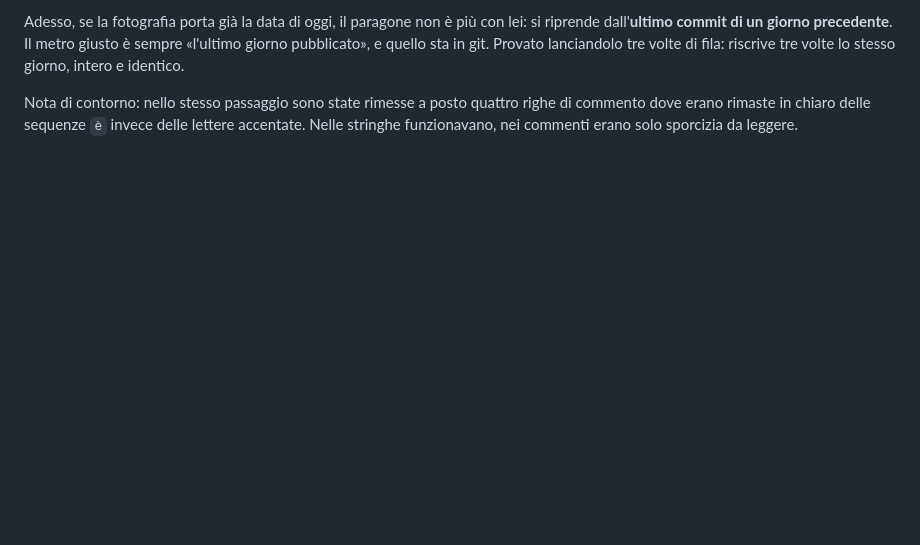
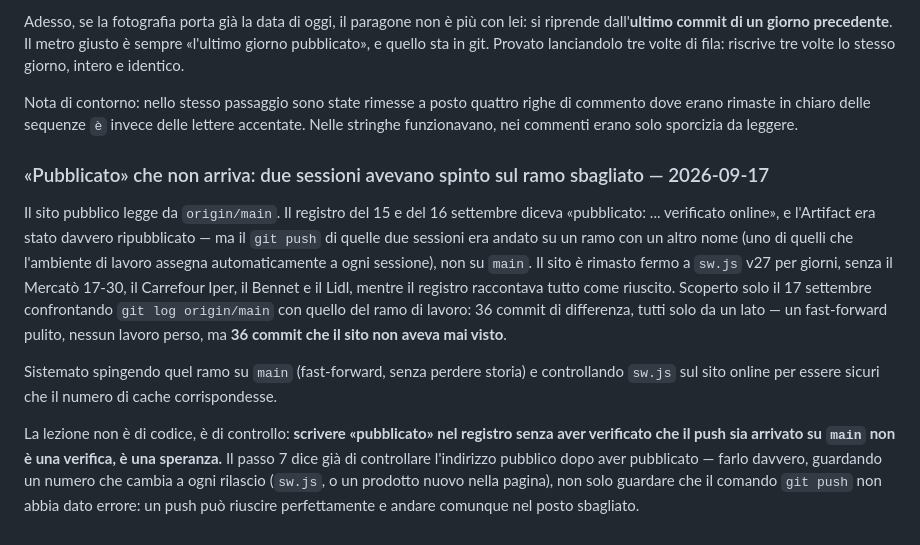
Before and after one commit to manliograndi-del/spesa, a Markdown page: NOTE.md, the part around the change. Drawn GitHub-style; blank space fills up the shorter version.

```diff
--- a/NOTE.md
+++ b/NOTE.md
@@ -1639,3 +1639,28 @@ Nota di contorno: nello stesso passaggio sono state rimesse a posto quattro
 righe di commento dove erano rimaste in chiaro delle sequenze `è` invece
 delle lettere accentate. Nelle stringhe funzionavano, nei commenti erano solo
 sporcizia da leggere.
+
+### «Pubblicato» che non arriva: due sessioni avevano spinto sul ramo sbagliato — 2026-09-17
+
+Il sito pubblico legge da `origin/main`. Il registro del 15 e del 16
+settembre diceva «pubblicato: ... verificato online», e l'Artifact era stato
+davvero ripubblicato — ma il `git push` di quelle due sessioni era andato su
+un ramo con un altro nome (uno di quelli che l'ambiente di lavoro assegna
+automaticamente a ogni sessione), non su `main`. Il sito è rimasto fermo a
+`sw.js` v27 per giorni, senza il Mercatò 17-30, il Carrefour Iper, il Bennet
+e il Lidl, mentre il registro raccontava tutto come riuscito. Scoperto solo
+il 17 settembre confrontando `git log origin/main` con quello del ramo di
+lavoro: 36 commit di differenza, tutti solo da un lato — un fast-forward
+pulito, nessun lavoro perso, ma **36 commit che il sito non aveva mai visto**.
+
+Sistemato spingendo quel ramo su `main` (fast-forward, senza perdere storia)
+e controllando `sw.js` sul sito online per essere sicuri che il numero di
+cache corrispondesse.
+
+La lezione non è di codice, è di controllo: **scrivere «pubblicato» nel
+registro senza aver verificato che il push sia arrivato su `main` non è una
+verifica, è una speranza.** Il passo 7 dice già di controllare l'indirizzo
+pubblico dopo aver pubblicato — farlo davvero, guardando un numero che cambia
+a ogni rilascio (`sw.js`, o un prodotto nuovo nella pagina), non solo
+guardare che il comando `git push` non abbia dato errore: un push può
+riuscire perfettamente e andare comunque nel posto sbagliato.
```
Also changed, not shown: CLAUDE.md (+56 -50 lines).
